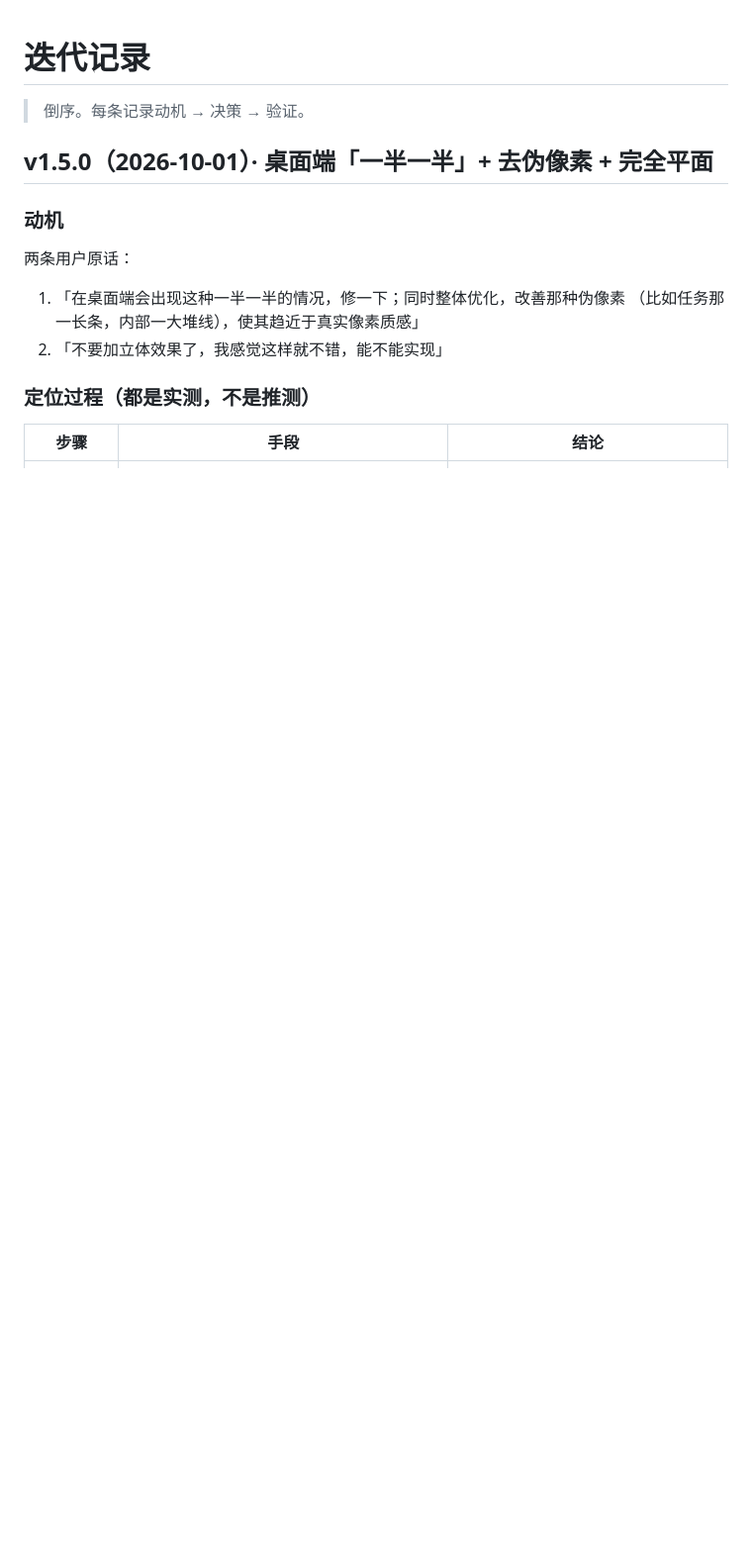
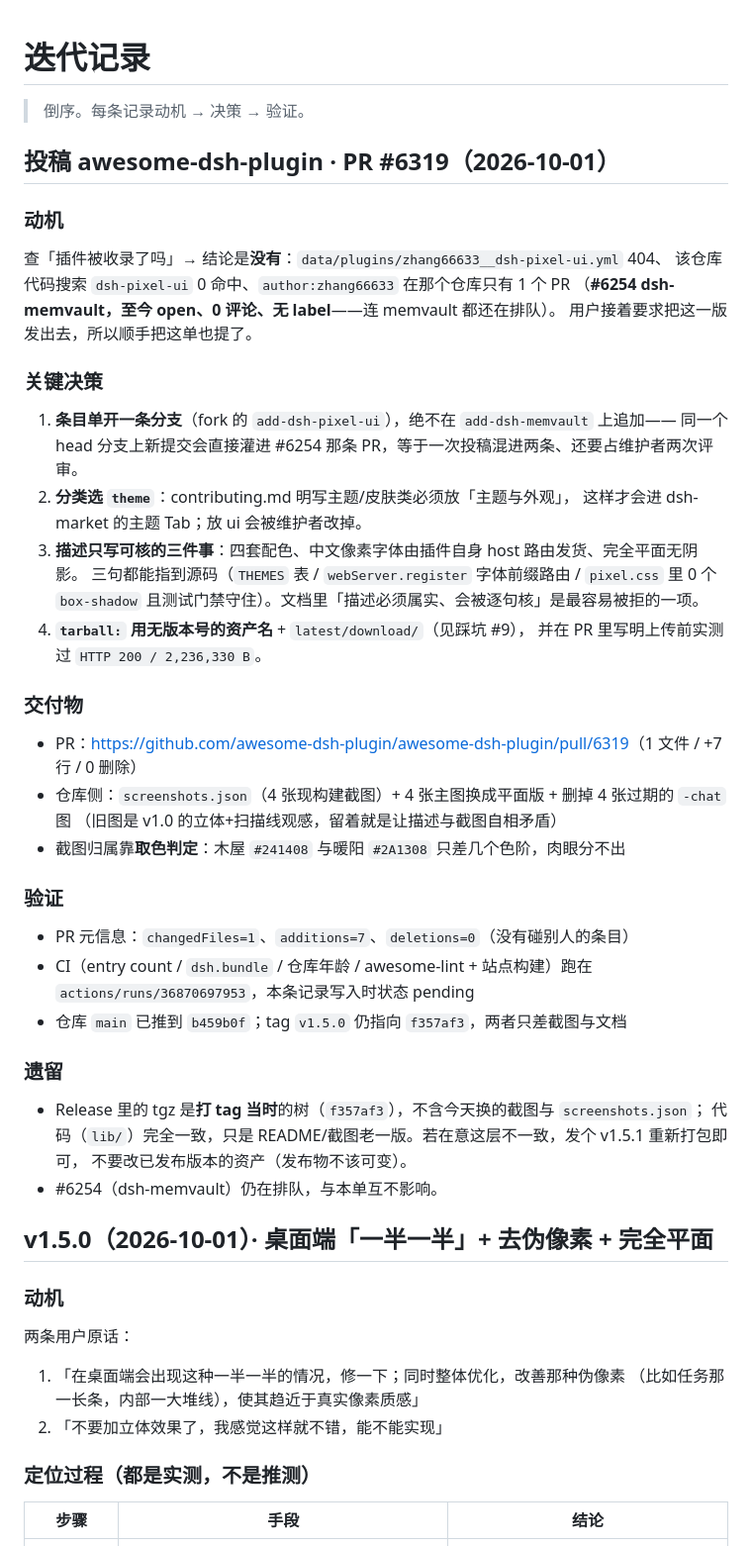
Before and after one commit to zhang66633/dsh-pixel-ui, a Markdown page: docs/dev/迭代记录.md, the part around the change. Shown at 99% size. Drawn GitHub-style; blank space fills up the shorter version.

Commit message:
docs: record the awesome-dsh-plugin submission (PR #6319)
投稿过程里有三条只写一次就够的东西：
① 条目必须单开分支——在 #6254 用的 add-dsh-memvault 上追加，会把两条插件灌进
   同一条 PR，等于一次投稿混两件、还要占维护者两次评审；
② 分类只能选 theme（主题/皮肤类放 ui 会被改，且不进 dsh-market 的主题 Tab）；
③ 描述只写能指到源码的三句（四套配色 / 字体由插件自身 host 路由发货 / 完全平面无阴影），
   因为 contributing.md 里「描述必须属实、会被逐句核」是最常见的打回原因。
另记：Release 里的 tgz 是打 tag 当时的树，与今天换掉的截图/文档差一版，代码一致；
在意就发 v1.5.1 重打包，不改已发布版本的资产。

```diff
--- a/docs/dev/迭代记录.md
+++ b/docs/dev/迭代记录.md
@@ -1,6 +1,43 @@
 # 迭代记录
 
 > 倒序。每条记录动机 → 决策 → 验证。
+
+## 投稿 awesome-dsh-plugin · PR #6319（2026-10-01）
+
+### 动机
+查「插件被收录了吗」→ 结论是**没有**：`data/plugins/zhang66633__dsh-pixel-ui.yml` 404、
+该仓库代码搜索 `dsh-pixel-ui` 0 命中、`author:zhang66633` 在那个仓库只有 1 个 PR
+（**#6254 dsh-memvault，至今 open、0 评论、无 label**——连 memvault 都还在排队）。
+用户接着要求把这一版发出去，所以顺手把这单也提了。
+
+### 关键决策
+1. **条目单开一条分支**（fork 的 `add-dsh-pixel-ui`），绝不在 `add-dsh-memvault` 上追加——
+   同一个 head 分支上新提交会直接灌进 #6254 那条 PR，等于一次投稿混进两条、还要占维护者两次评审。
+2. **分类选 `theme`**：contributing.md 明写主题/皮肤类必须放「主题与外观」，
+   这样才会进 dsh-market 的主题 Tab；放 ui 会被维护者改掉。
+3. **描述只写可核的三件事**：四套配色、中文像素字体由插件自身 host 路由发货、完全平面无阴影。
+   三句都能指到源码（`THEMES` 表 / `webServer.register` 字体前缀路由 / `pixel.css` 里 0 个
+   `box-shadow` 且测试门禁守住）。文档里「描述必须属实、会被逐句核」是最容易被拒的一项。
+4. **`tarball:` 用无版本号的资产名** + `latest/download/`（见踩坑 #9），
+   并在 PR 里写明上传前实测过 `HTTP 200 / 2,236,330 B`。
+
+### 交付物
+- PR：<https://github.com/awesome-dsh-plugin/awesome-dsh-plugin/pull/6319>（1 文件 / +7 行 / 0 删除）
+- 仓库侧：`screenshots.json`（4 张现构建截图）+ 4 张主图换成平面版 + 删掉 4 张过期的 `-chat` 图
+  （旧图是 v1.0 的立体+扫描线观感，留着就是让描述与截图自相矛盾）
+- 截图归属靠**取色判定**：木屋 `#241408` 与暖阳 `#2A1308` 只差几个色阶，肉眼分不出
+
+### 验证
+- PR 元信息：`changedFiles=1`、`additions=7`、`deletions=0`（没有碰别人的条目）
+- CI（entry count / `dsh.bundle` / 仓库年龄 / awesome-lint + 站点构建）跑在
+  `actions/runs/36870697953`，本条记录写入时状态 pending
+- 仓库 `main` 已推到 `b459b0f`；tag `v1.5.0` 仍指向 `f357af3`，两者只差截图与文档
+
+### 遗留
+- Release 里的 tgz 是**打 tag 当时**的树（`f357af3`），不含今天换的截图与 `screenshots.json`；
+  代码（`lib/`）完全一致，只是 README/截图老一版。若在意这层不一致，发个 v1.5.1 重新打包即可，
+  不要改已发布版本的资产（发布物不该可变）。
+- #6254（dsh-memvault）仍在排队，与本单互不影响。
 
 ## v1.5.0（2026-10-01）· 桌面端「一半一半」+ 去伪像素 + 完全平面
 
```
